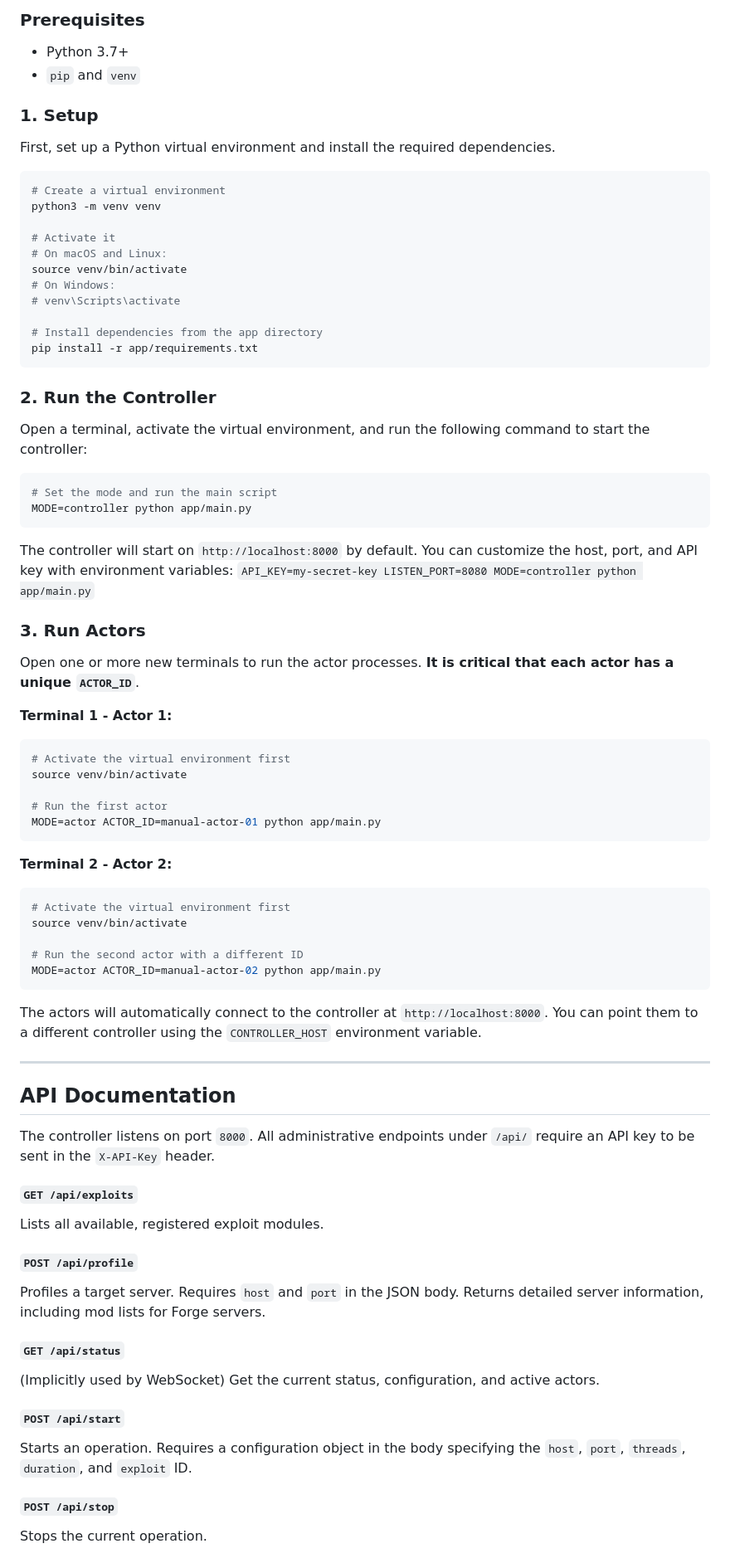
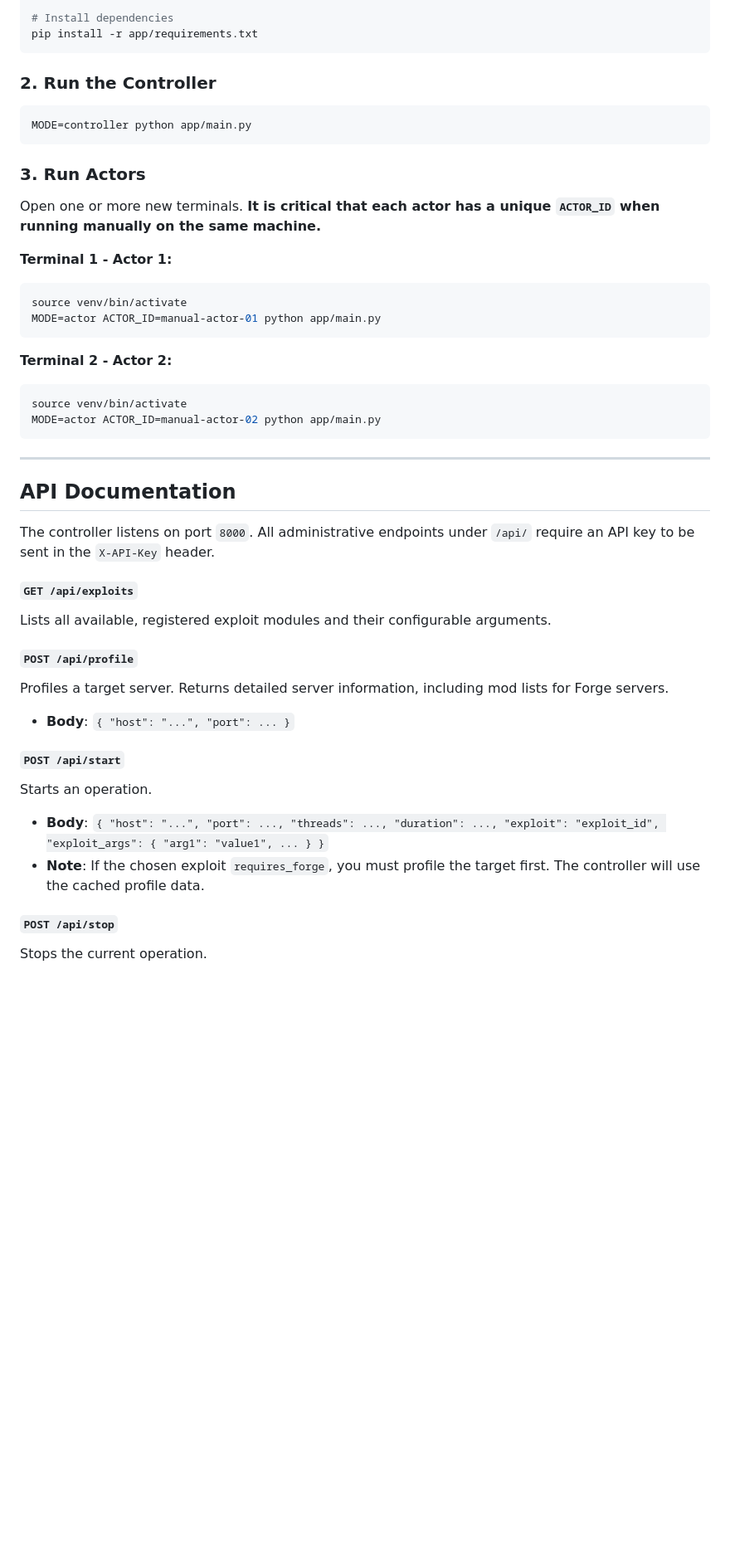
Before and after one commit to sauramel/modded-stresser, a Markdown page: README.md, the part around one of its changes. Shown at 83% size. Rendered like a GitHub page; blank space fills up the shorter version.

````diff
--- a/README.md
+++ b/README.md
@@ -161,60 +186,27 @@ For development or if you prefer not to use Docker, you can run the controller a
 
-### Prerequisites
-- Python 3.7+
-- `pip` and `venv`
-
-### 1. Setup
-
-First, set up a Python virtual environment and install the required dependencies.
-
-```bash
-# Create a virtual environment
-python3 -m venv venv
-
-# Activate it
-# On macOS and Linux:
-source venv/bin/activate
-# On Windows:
-# venv\Scripts\activate
-
-# Install dependencies from the app directory
+# Install dependencies
 pip install -r app/requirements.txt
 ```
 
 ### 2. Run the Controller
-
-Open a terminal, activate the virtual environment, and run the following command to start the controller:
-
 ```bash
-# Set the mode and run the main script
 MODE=controller python app/main.py
 ```
-The controller will start on `http://localhost:8000` by default. You can customize the host, port, and API key with environment variables:
-`API_KEY=my-secret-key LISTEN_PORT=8080 MODE=controller python app/main.py`
 
 ### 3. Run Actors
-
-Open one or more new terminals to run the actor processes. **It is critical that each actor has a unique `ACTOR_ID`**.
+Open one or more new terminals. **It is critical that each actor has a unique `ACTOR_ID` when running manually on the same machine.**
 
 **Terminal 1 - Actor 1:**
 ```bash
-# Activate the virtual environment first
 source venv/bin/activate
-
-# Run the first actor
 MODE=actor ACTOR_ID=manual-actor-01 python app/main.py
 ```
 
 **Terminal 2 - Actor 2:**
 ```bash
-# Activate the virtual environment first
 source venv/bin/activate
-
-# Run the second actor with a different ID
 MODE=actor ACTOR_ID=manual-actor-02 python app/main.py
 ```
-
-The actors will automatically connect to the controller at `http://localhost:8000`. You can point them to a different controller using the `CONTROLLER_HOST` environment variable.
 
 ---
 
@@ -223,16 +215,16 @@ The actors will automatically connect to the controller at `http://localhost:800
 The controller listens on port `8000`. All administrative endpoints under `/api/` require an API key to be sent in the `X-API-Key` header.
 
 #### `GET /api/exploits`
-Lists all available, registered exploit modules.
+Lists all available, registered exploit modules and their configurable arguments.
 
 #### `POST /api/profile`
-Profiles a target server. Requires `host` and `port` in the JSON body. Returns detailed server information, including mod lists for Forge servers.
-
-#### `GET /api/status`
-(Implicitly used by WebSocket) Get the current status, configuration, and active actors.
+Profiles a target server. Returns detailed server information, including mod lists for Forge servers.
+- **Body**: `{ "host": "...", "port": ... }`
 
 #### `POST /api/start`
-Starts an operation. Requires a configuration object in the body specifying the `host`, `port`, `threads`, `duration`, and `exploit` ID.
+Starts an operation.
+- **Body**: `{ "host": "...", "port": ..., "threads": ..., "duration": ..., "exploit": "exploit_id", "exploit_args": { "arg1": "value1", ... } }`
+- **Note**: If the chosen exploit `requires_forge`, you must profile the target first. The controller will use the cached profile data.
 
 #### `POST /api/stop`
 Stops the current operation.
````
Also changed, not shown: other parts of README.md (+74 -47 lines).
